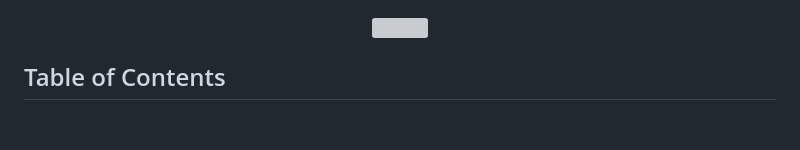
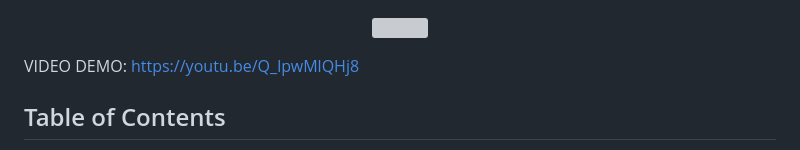
Before and after one commit to VofBMBaF/eSpy, a Markdown page: README.md, the part around the change. GitHub-like rendering; blank space fills up the shorter version; grey boxes are pictures that could not be loaded.

```diff
--- a/README.md
+++ b/README.md
@@ -1,6 +1,8 @@
 <p align="center">
   <img src="https://github.com/user-attachments/assets/c17e4160-06f9-40eb-acd6-e1ba23d15bbe"  />
 </p>
+
+VIDEO DEMO: https://youtu.be/Q_lpwMlQHj8
 
 ## Table of Contents
 1. [Introduction](#espy)
```
